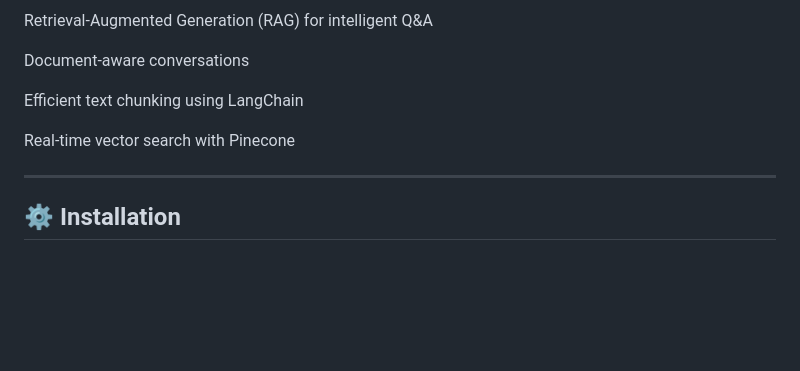
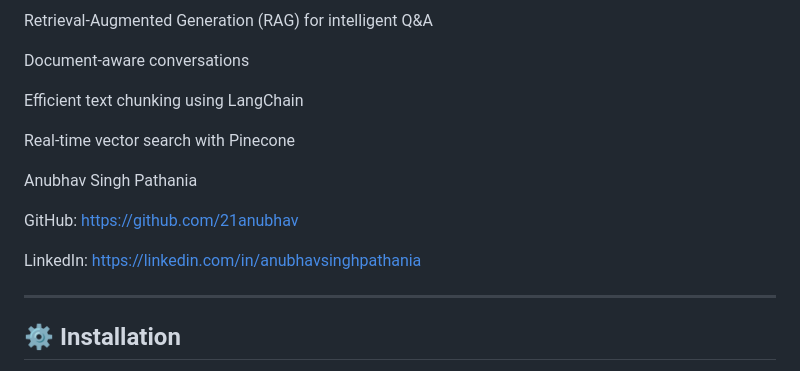
Before and after one commit to 21anubhav/ChatMate, a Markdown page: README.md, the part around the change. Rendered like a GitHub page; blank space fills up the shorter version.

```diff
--- a/README.md
+++ b/README.md
@@ -66,6 +66,12 @@ Efficient text chunking using LangChain
 Real-time vector search with Pinecone
 
 
+Anubhav Singh Pathania
+
+GitHub: https://github.com/21anubhav
+
+LinkedIn: https://linkedin.com/in/anubhavsinghpathania
+
 ---
 
 ## ⚙️ Installation
```
